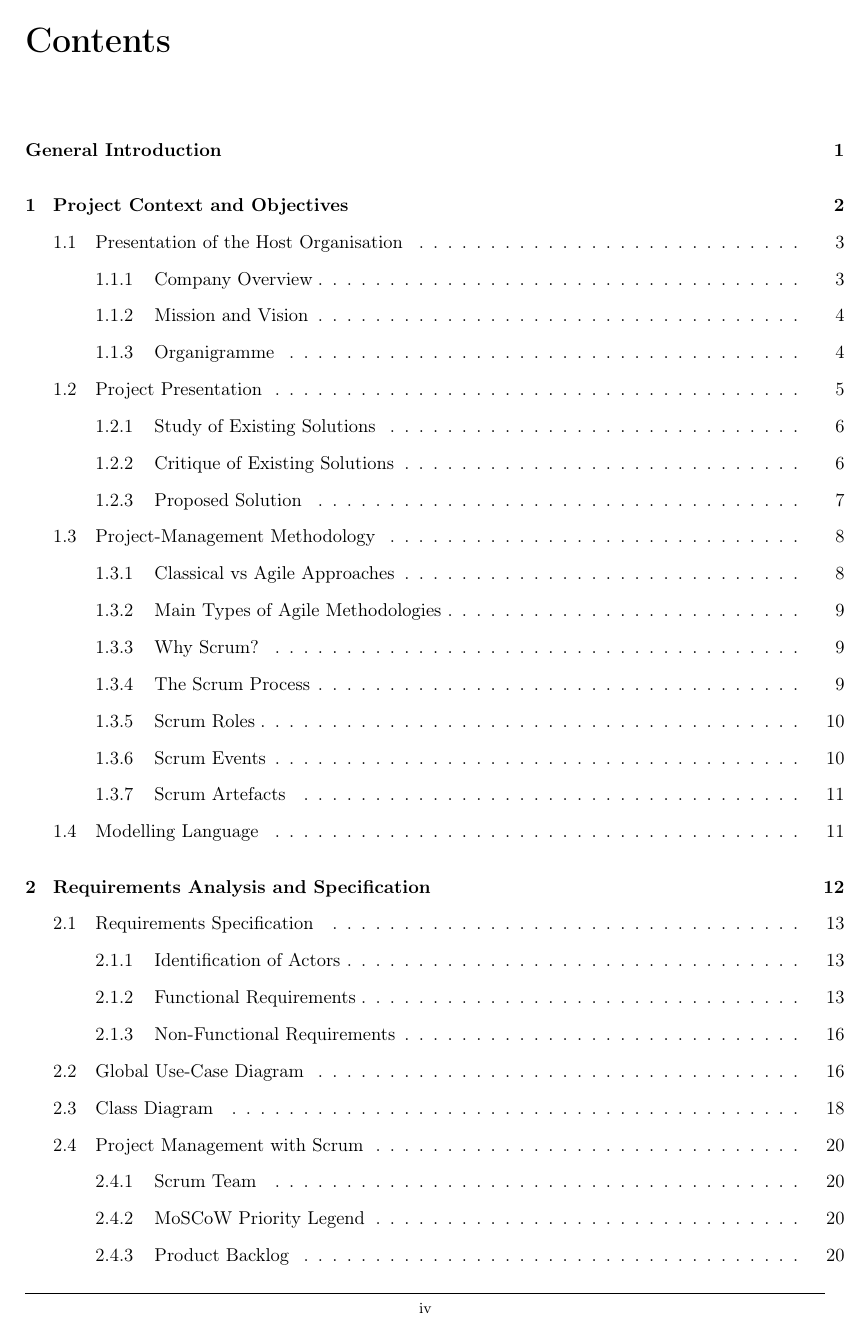
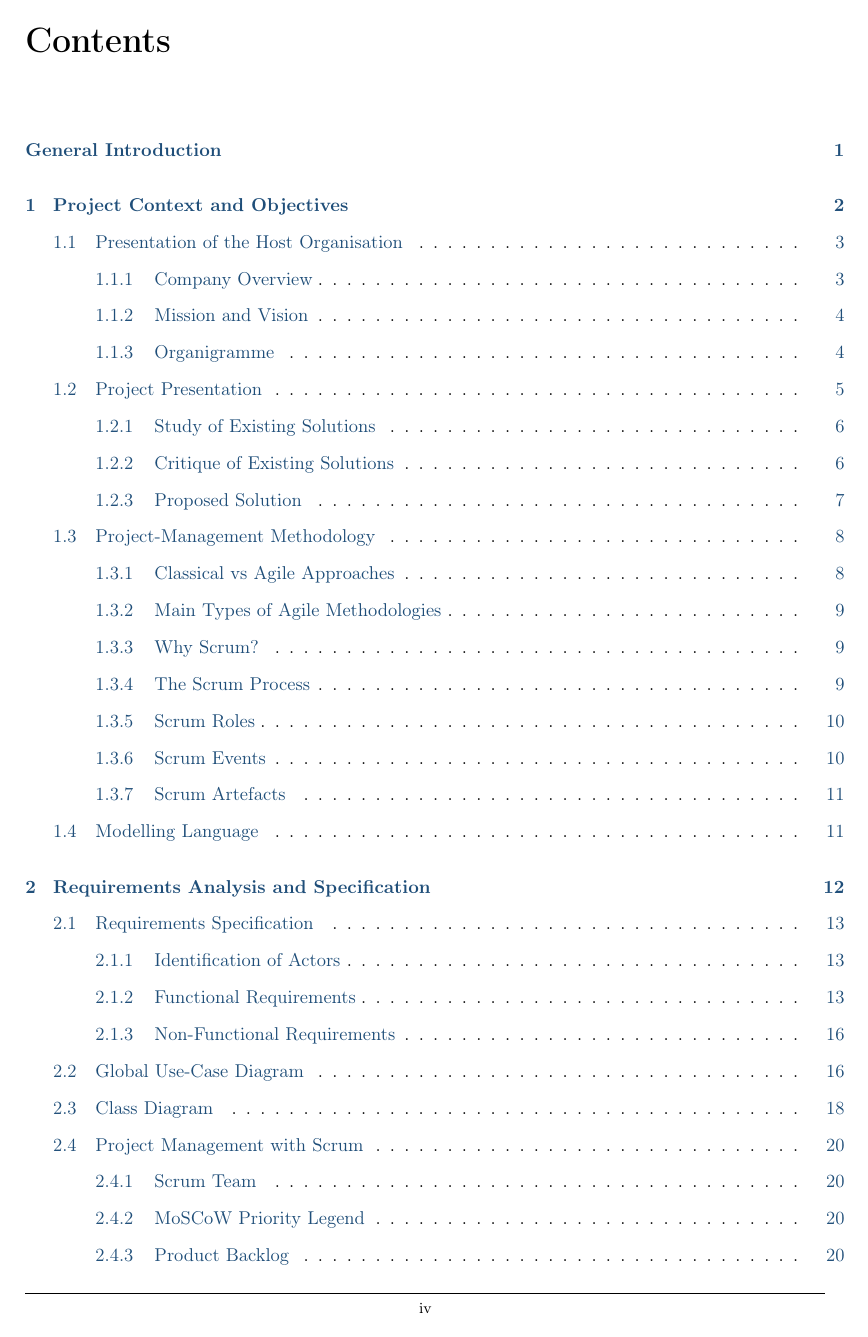
Before and after one commit to NadimJebali/NadimJebali-Pfe-rapport-V2, a LaTeX thesis (main.tex, which reads tpl/new_commands.tex): page 6 of 48. Compiled offline with pdfLaTeX.

Commit message:
feat: add hyperref so cross-references, TOC, figures, tables & citations are clickable links

```diff
--- a/tpl/new_commands.tex
+++ b/tpl/new_commands.tex
@@ -140,6 +140,24 @@
 \definecolor{featPremium}{HTML}{E4DFEC}
 \definecolor{featCICD}{HTML}{F2DCDB}
 
+%====== clickable cross-references (hyperref) ======%
+% Loaded last (after minitoc and caption). Makes every \ref, the table
+% of contents / list of figures / list of tables, citations and URLs
+% clickable links that jump to their target chapter, section, figure,
+% table or reference. biblatex detects hyperref at end of preamble, so
+% citation links work even though biblatex is loaded earlier.
+\usepackage{hyperref}
+\hypersetup{
+  colorlinks=true,
+  linkcolor=isiBlue,   % \ref to chapters, sections, figures, tables
+  citecolor=isiBlue,   % \cite to the bibliography / webography
+  urlcolor=isiBlue,    % \url and href
+  linktoc=all,         % both the entry text and its page number link
+  bookmarksnumbered=true,
+  pdftitle={Design and Development of a Multi-Vendor E-Commerce Marketplace},
+  pdfauthor={Nadim Jebali}
+}
+
 %========= English chrome: caption label override =========%
 % The class hard-codes French caption labels (name = Tableau).
 % With the English language selected above, override the table
```
Also changed, not shown: main.pdf.
